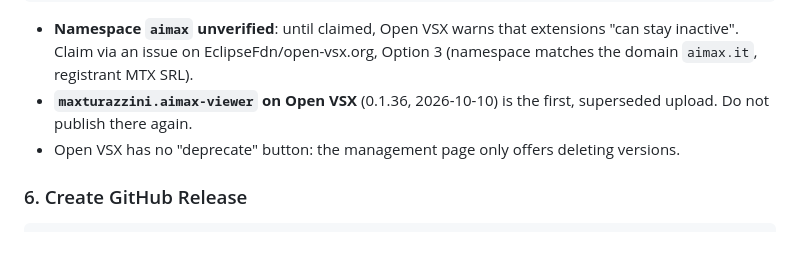
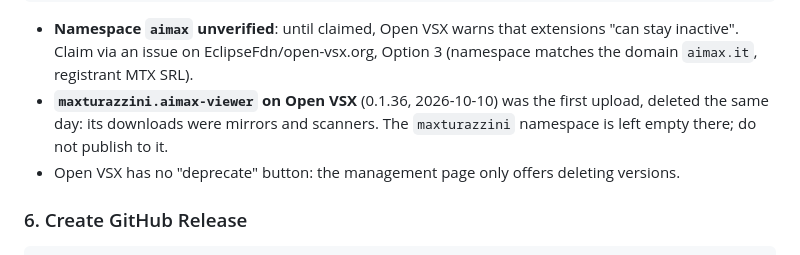
Before and after one commit to maxturazzini/aimax-viewer, a Markdown page: CLAUDE.md, the part around the change. Drawn GitHub-style.

Commit message:
docs: maxturazzini.aimax-viewer removed from Open VSX

```diff
--- a/CLAUDE.md
+++ b/CLAUDE.md
@@ -387,8 +387,9 @@ zip -q -r -X ../aimax.aimax-viewer-X.Y.Z.vsix '[Content_Types].xml' extension.vs
 - **Namespace `aimax` unverified**: until claimed, Open VSX warns that extensions
   "can stay inactive". Claim via an issue on EclipseFdn/open-vsx.org, Option 3
   (namespace matches the domain `aimax.it`, registrant MTX SRL).
-- **`maxturazzini.aimax-viewer` on Open VSX** (0.1.36, 2026-10-10) is the first,
-  superseded upload. Do not publish there again.
+- **`maxturazzini.aimax-viewer` on Open VSX** (0.1.36, 2026-10-10) was the first
+  upload, deleted the same day: its downloads were mirrors and scanners. The
+  `maxturazzini` namespace is left empty there; do not publish to it.
 - Open VSX has no "deprecate" button: the management page only offers deleting
   versions.
 
```
